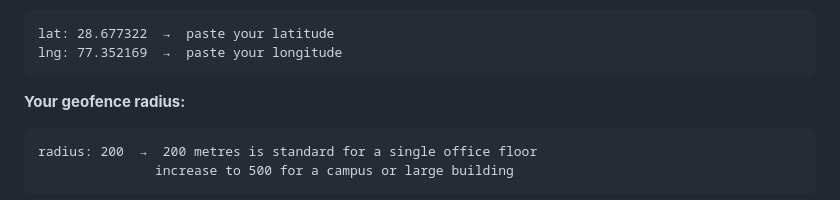
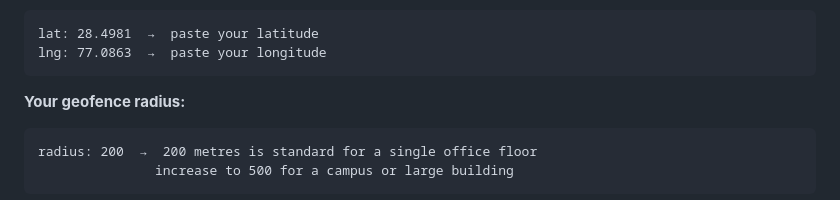
Before and after one commit to rawathimanshu001-beep/hivuhr-employee-app, a Markdown page: SETUP.md, the part around the change. Drawn GitHub-style.

````diff
--- a/SETUP.md
+++ b/SETUP.md
@@ -19,8 +19,8 @@ name: "Your Company Pvt. Ltd."  →  name: "ABC Traders Pvt. Ltd."
 4. Coordinates appear at the bottom (e.g. 28.6139, 77.2090)
 5. First number = latitude, second = longitude
 ```
-lat: 28.677322  →  paste your latitude
-lng: 77.352169  →  paste your longitude
+lat: 28.4981  →  paste your latitude
+lng: 77.0863  →  paste your longitude
 ```
 
 **Your geofence radius:**
````
